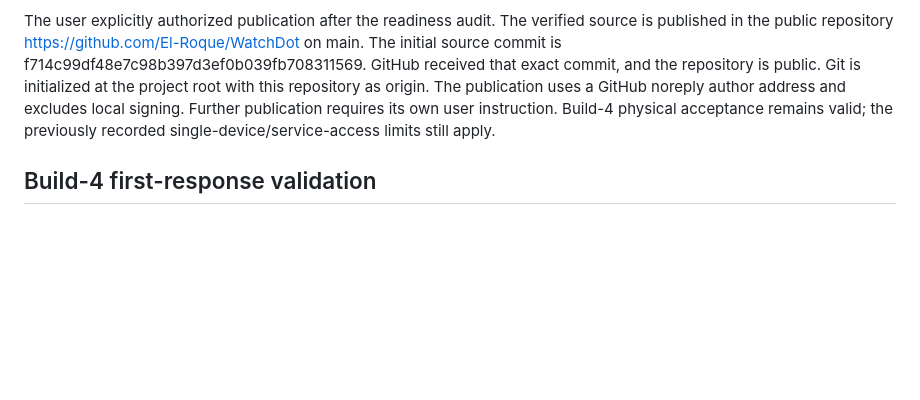
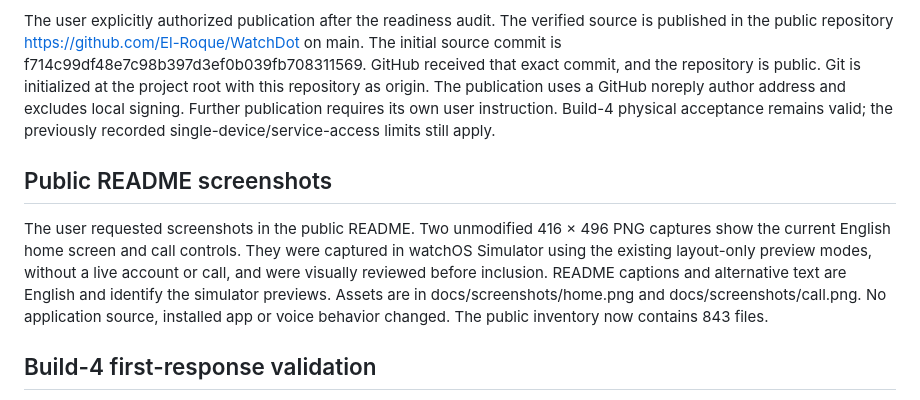
Before and after one commit to El-Roque/WatchDot, a Markdown page: CONTINUIDAD.md, the part around the change. Drawn GitHub-style; blank space fills up the shorter version.

```diff
--- a/CONTINUIDAD.md
+++ b/CONTINUIDAD.md
@@ -60,6 +60,10 @@ The last 48 cloud placeholders were unmodified upstream Opus source files. They
 
 The user explicitly authorized publication after the readiness audit. The verified source is published in the public repository https://github.com/El-Roque/WatchDot on main. The initial source commit is f714c99df48e7c98b397d3ef0b039fb708311569. GitHub received that exact commit, and the repository is public. Git is initialized at the project root with this repository as origin. The publication uses a GitHub noreply author address and excludes local signing. Further publication requires its own user instruction. Build-4 physical acceptance remains valid; the previously recorded single-device/service-access limits still apply.
 
+## Public README screenshots
+
+The user requested screenshots in the public README. Two unmodified 416 × 496 PNG captures show the current English home screen and call controls. They were captured in watchOS Simulator using the existing layout-only preview modes, without a live account or call, and were visually reviewed before inclusion. README captions and alternative text are English and identify the simulator previews. Assets are in docs/screenshots/home.png and docs/screenshots/call.png. No application source, installed app or voice behavior changed. The public inventory now contains 843 files.
+
 ## Build-4 first-response validation
 
 The user waits for Dot to finish the greeting before replying. The preserved build-3 call was retrieved after the Watch was made available. It showed first authenticated media at 12,142.6 ms and local call readiness at 19,522.1 ms, a 7,379.5 ms gap. The controller kept microphone PCM muted until the attachment HTTP response completed, even when authenticated media had already arrived. This is a local startup admission delay and a candidate contributor to the reported first-turn latency; the trace has no user-speech-end marker and does not prove the exact service response time. Playback recorded zero packet drops, zero resets and zero interruptions in this sample. Remote stop returned HTTP 200 and no system call remained.
```
Also changed, not shown: README.md (+8 -0 lines), docs/screenshots/call.png (added), docs/screenshots/home.png (added), 1 other file.
